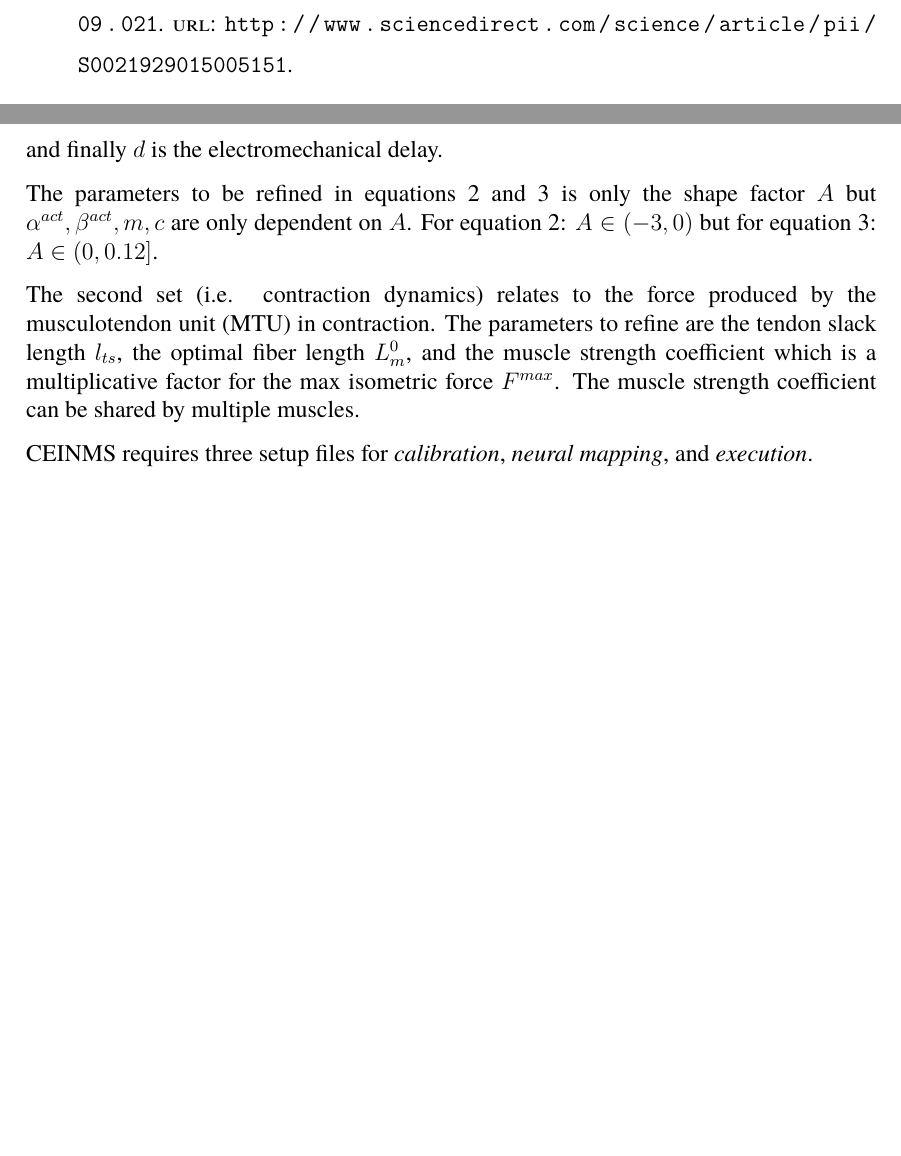
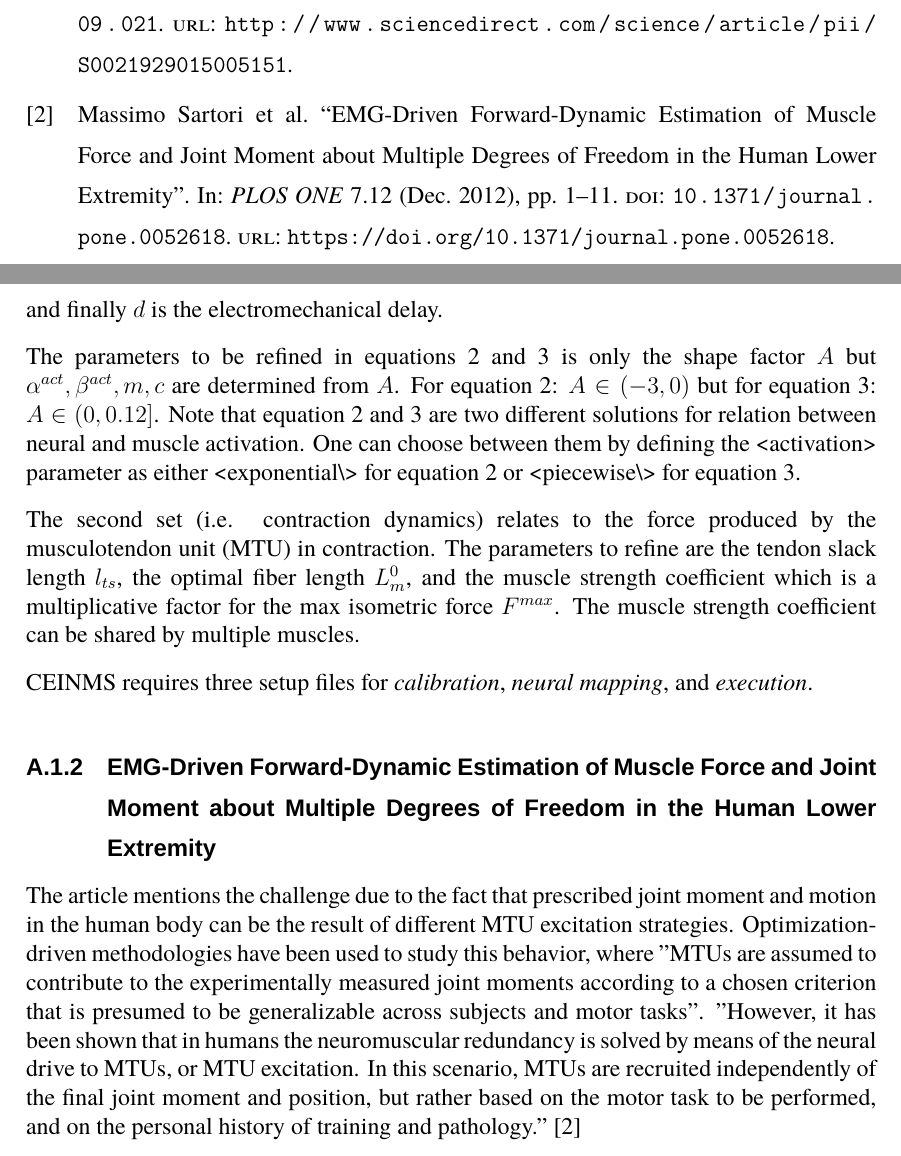
Before and after one commit to GunnarI/Master-Thesis, a LaTeX document (main.tex, which reads sections/state-of-the-art.tex): two parts of pages 14 and 18 of 19 before the commit and two parts of pages 14 and 18 of 20 after it, joined at a grey line, cut so that both start at the same text, the shorter picture padded with empty space. Compiled offline with XeLaTeX; a missing font is replaced by an installed copy or a similar font.

Commit message:
Update on Overleaf.

```diff
--- a/sections/state-of-the-art.tex
+++ b/sections/state-of-the-art.tex
@@ -39,11 +40,19 @@ The parameters to be refined in equation \ref{eq:neural-activation} are $C_1$ an
 \end{align}
 and finally $d$ is the electromechanical delay.
 
-The parameters to be refined in equations \ref{eq:muscle-activation-1} and \ref{eq:muscle-activation-2} is only the shape factor $A$ but $\alpha^{act}, \beta^{act}, m, c$ are only dependent on $A$. For equation \ref{eq:muscle-activation-1}: $A\in (-3, 0)$ but for equation \ref{eq:muscle-activation-2}: $A\in (0, 0.12]$.
+The parameters to be refined in equations \ref{eq:activation-exponential} and \ref{eq:activation-piecewise} is only the shape factor $A$ but $\alpha^{act}, \beta^{act}, m, c$ are determined from $A$.
+For equation \ref{eq:activation-exponential}: $A\in (-3, 0)$ but for equation \ref{eq:activation-piecewise}: $A\in (0, 0.12]$.
+Note that equation \ref{eq:activation-exponential} and \ref{eq:activation-piecewise} are two different solutions for relation between neural and muscle activation.
+One can choose between them by defining the <activation> parameter as either <exponential\textbackslash{}> for equation \ref{eq:activation-exponential} or <piecewise\textbackslash{}> for equation \ref{eq:activation-piecewise}.
 
 The second set (i.e. contraction dynamics) relates to the force produced by the musculotendon unit (MTU) in contraction. The parameters to refine are the tendon slack length $l_{ts}$, the optimal fiber length $L_m^0$, and the muscle strength coefficient which is a multiplicative factor for the max isometric force $F^{max}$. The muscle strength coefficient can be shared by multiple muscles.
 
 CEINMS requires three setup files for \textit{calibration}, \textit{neural mapping}, and \textit{execution}.
 
+\subsubsection{EMG-Driven Forward-Dynamic Estimation of Muscle Force and Joint Moment about Multiple Degrees of Freedom in the Human Lower Extremity}
+
+The article mentions the challenge due to the fact that prescribed joint moment and motion in the human body can be the result of different MTU excitation strategies. Optimization-driven methodologies have been used to study this behavior, where "MTUs are assumed to contribute to the experimentally measured joint moments according to a chosen criterion that is presumed to be generalizable across subjects and motor tasks".
+"However, it has been shown that in humans the neuromuscular redundancy is solved by means of the neural drive to MTUs, or MTU excitation. In this scenario, MTUs are recruited independently of the final joint moment and position, but rather based on the motor task to be performed, and on the personal history of training and pathology." \cite{Sartori2012a}
+
 \subsection{Related Work}
 You should probably keep a heading about the related work here even though the entire chapter basically only contains related work.
```
Also changed, not shown: sections/state-of-the-art.tex (7 more changed lines).
